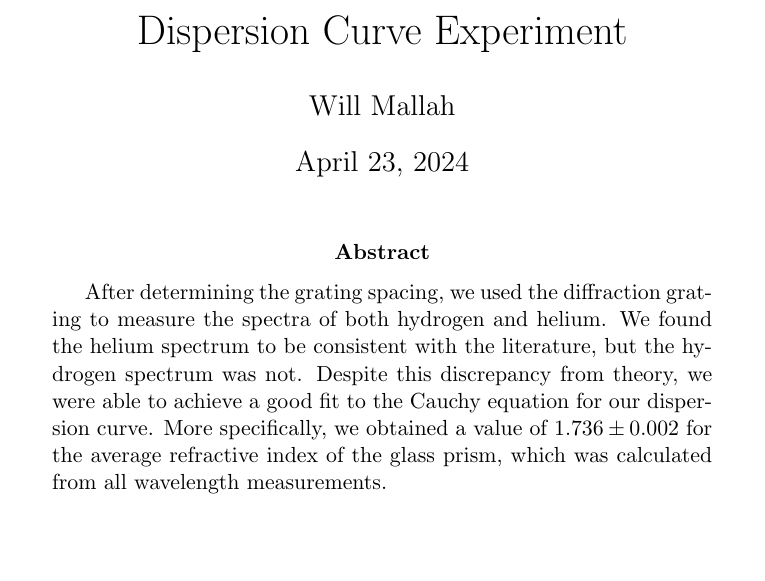
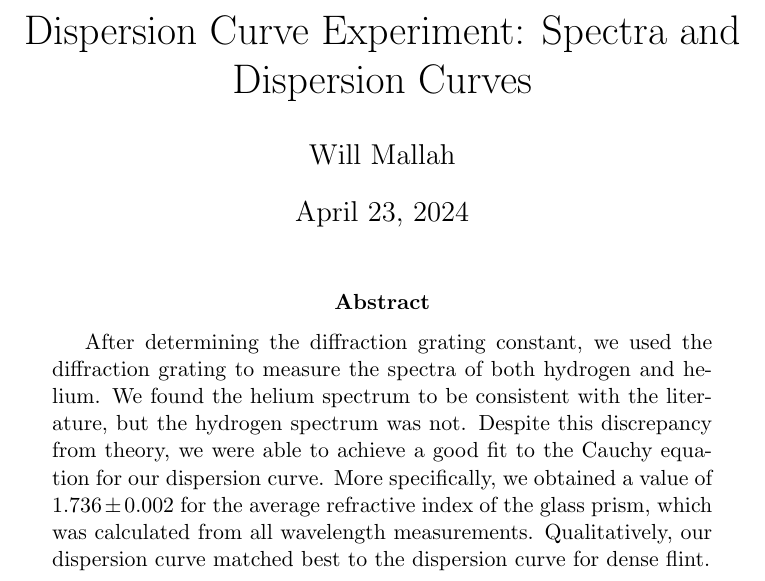
Before and after one commit to wmallah/OpticsLab, a LaTeX paper (dispersion_curve_experiment/src/abstract.tex): part of the page, cut at the place of the change, the shorter picture padded with empty space. Compiled offline with pdfLaTeX.

Commit message:
Fixed abstract

```diff
--- a/dispersion_curve_experiment/src/abstract.tex
+++ b/dispersion_curve_experiment/src/abstract.tex
@@ -1,6 +1,6 @@
 \documentclass[12pt]{article}
 
-\title{Dispersion Curve Experiment}
+\title{Dispersion Curve Experiment: Spectra and Dispersion Curves}
 \author{Will Mallah}
 \date{\today}
 
@@ -9,7 +9,7 @@
 \maketitle
 
 \begin{abstract}
-    After determining the grating spacing, we used the diffraction grating to measure the spectra of both hydrogen and helium. We found the helium spectrum to be consistent with the literature, but the hydrogen spectrum was not. Despite this discrepancy from theory, we were able to achieve a good fit to the Cauchy equation for our dispersion curve. More specifically, we obtained a value of $1.736 \pm 0.002$ for the average refractive index of the glass prism, which was calculated from all wavelength measurements.
+    After determining the diffraction grating constant, we used the diffraction grating to measure the spectra of both hydrogen and helium. We found the helium spectrum to be consistent with the literature, but the hydrogen spectrum was not. Despite this discrepancy from theory, we were able to achieve a good fit to the Cauchy equation for our dispersion curve. More specifically, we obtained a value of $1.736 \pm 0.002$ for the average refractive index of the glass prism, which was calculated from all wavelength measurements. Qualitatively, our dispersion curve matched best to the dispersion curve for dense flint.
 \end{abstract}
 
 \end{document}
```
Also changed, not shown: dispersion_curve_experiment/src/abstract.pdf.
